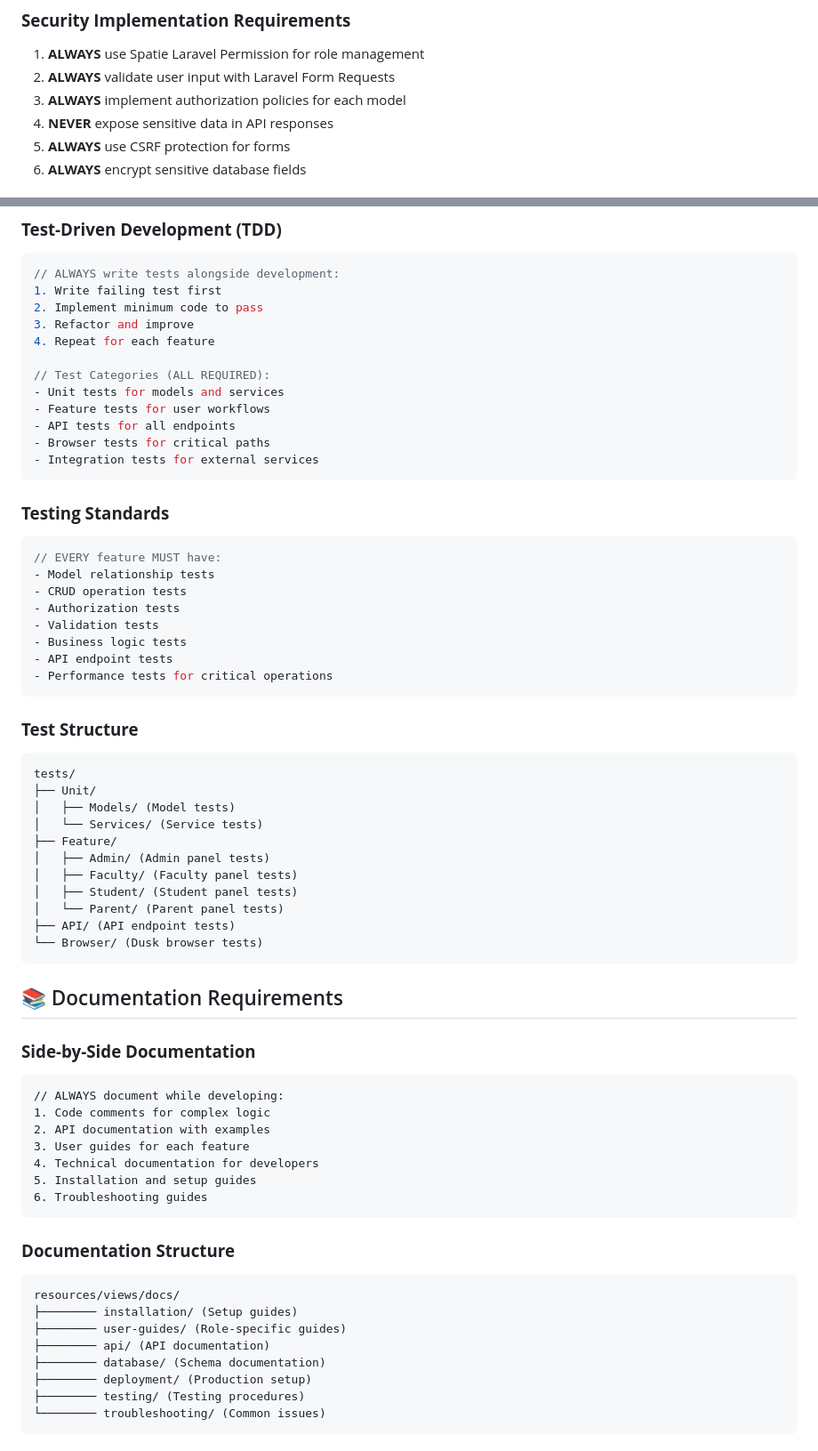
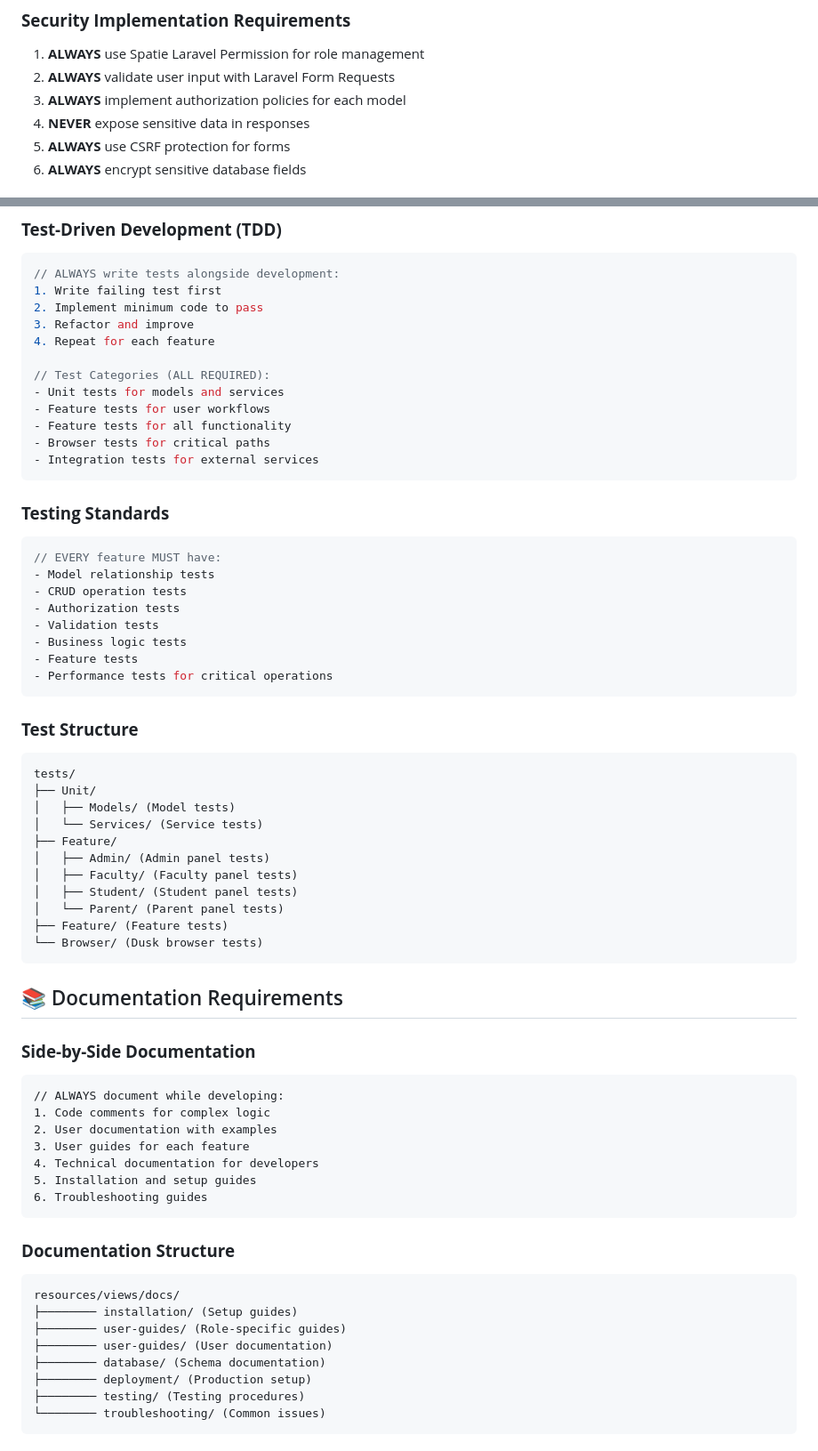
Before and after one commit to hardik-kanajariya/EduVolt-Pro, a Markdown page: .copilot-instructions.md, 2 parts joined by grey strips. Shown at 89% size. GitHub-like rendering.

````diff
--- a/.copilot-instructions.md
+++ b/.copilot-instructions.md
@@ -63,7 +61,7 @@ routes/
 1. **ALWAYS** use Spatie Laravel Permission for role management
 2. **ALWAYS** validate user input with Laravel Form Requests
 3. **ALWAYS** implement authorization policies for each model
-4. **NEVER** expose sensitive data in API responses
+4. **NEVER** expose sensitive data in responses
 5. **ALWAYS** use CSRF protection for forms
 6. **ALWAYS** encrypt sensitive database fields
 
@@ -178,7 +176,7 @@ routes/
 // Test Categories (ALL REQUIRED):
 - Unit tests for models and services
 - Feature tests for user workflows
-- API tests for all endpoints
+- Feature tests for all functionality
 - Browser tests for critical paths
 - Integration tests for external services
 ```
@@ -191,7 +189,7 @@ routes/
 - Authorization tests
 - Validation tests
 - Business logic tests
-- API endpoint tests
+- Feature tests
 - Performance tests for critical operations
 ```
 
@@ -206,7 +204,7 @@ tests/
 │   ├── Faculty/ (Faculty panel tests)
 │   ├── Student/ (Student panel tests)
 │   └── Parent/ (Parent panel tests)
-├── API/ (API endpoint tests)
+├── Feature/ (Feature tests)
 └── Browser/ (Dusk browser tests)
 ```
 
@@ -216,7 +214,7 @@ tests/
 ```markdown
 // ALWAYS document while developing:
 1. Code comments for complex logic
-2. API documentation with examples
+2. User documentation with examples
 3. User guides for each feature
 4. Technical documentation for developers
 5. Installation and setup guides
@@ -228,7 +226,7 @@ tests/
 resources/views/docs/
 ├──────── installation/ (Setup guides)
 ├──────── user-guides/ (Role-specific guides)
-├──────── api/ (API documentation)
+├──────── user-guides/ (User documentation)
 ├──────── database/ (Schema documentation)
 ├──────── deployment/ (Production setup)
 ├──────── testing/ (Testing procedures)
````
Also changed, not shown: other parts of .copilot-instructions.md (+8 -47 lines), DEV.md (+8 -19 lines).
